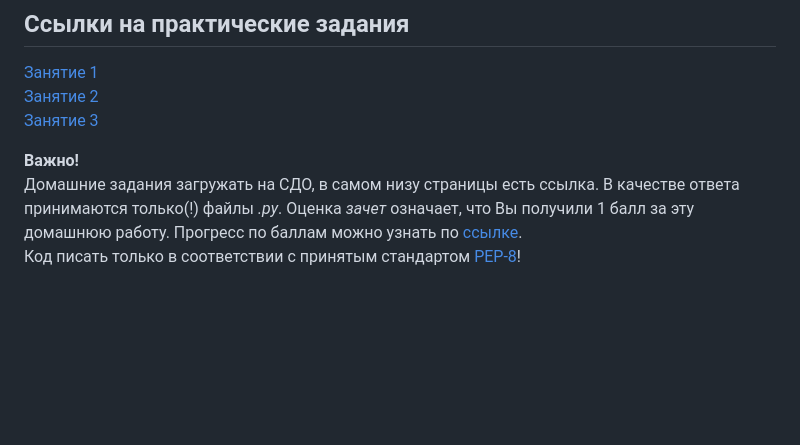
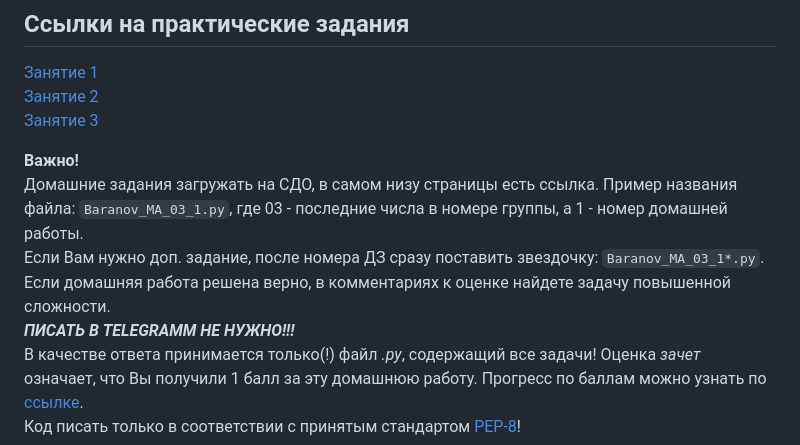
Before and after one commit to ZebraHead22/Informatics, a Markdown page: README.md, the part around the change. Rendered like a GitHub page; blank space fills up the shorter version.

```diff
--- a/README.md
+++ b/README.md
@@ -306,7 +306,11 @@ $ rm -r <dirname>
 
 **Важно!**
 Домашние задания загружать на СДО, в самом низу страницы есть ссылка.
-В качестве ответа принимаются только(!) файлы *.py*.
+Пример названия файла: `Baranov_MA_03_1.py`, где 03 - последние числа в номере группы, а 1 - номер домашней работы.
+Если Вам нужно доп. задание, после номера ДЗ сразу поставить звездочку: `Baranov_MA_03_1*.py`.
+Если домашняя работа решена верно, в комментариях к оценке найдете задачу повышенной сложности.
+***ПИСАТЬ В TELEGRAMM НЕ НУЖНО!!!***
+В качестве ответа принимаeтся только(!) файл *.py*, содержащий все задачи!
 Оценка *зачет* означает, что Вы получили 1 балл за эту домашнюю работу.
 Прогресс по баллам можно узнать по [ссылке](https://disk.yandex.ru/i/_dWE4vXe4SHPaQ).
 Код писать только в соответствии с принятым стандартом [PEP-8](https://pythonworld.ru/osnovy/pep-8-rukovodstvo-po-napisaniyu-koda-na-python.html)!
```
